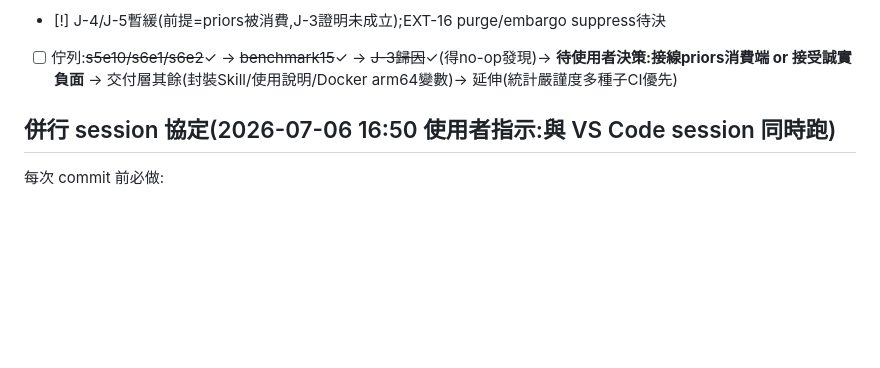
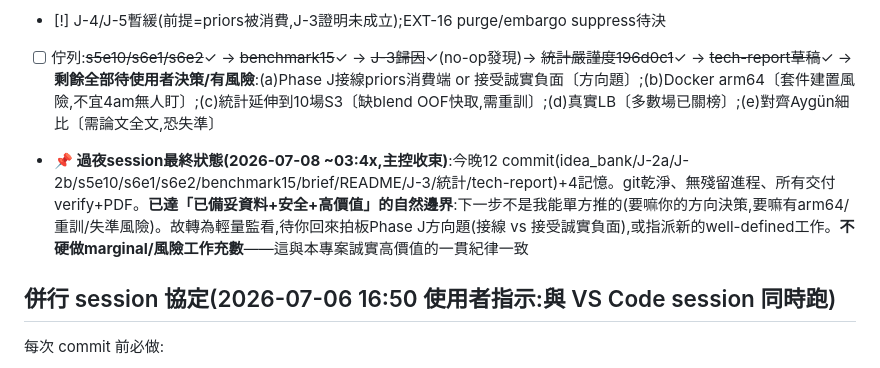
Before and after one commit to 930731haohao-afk/kaggle-agent, a Markdown page: .superpowers/overnight-plan.md, the part around the change. Rendered like a GitHub page; blank space fills up the shorter version.

```diff
--- a/.superpowers/overnight-plan.md
+++ b/.superpowers/overnight-plan.md
@@ -57,7 +57,8 @@ s4e1 → s4e11 → s5e10 → s6e1 → s6e2(小→大/舊→新;s6e2 有既有訓
 - [x] benchmark 擴15場(2026-07-08,**commit 66fc3f4**):build_benchmark_table.py加cross-season builder(硬編stage→exp+assert),16列;SUMMARY §6升級verify-traceable五場表。交付層:成果簡報PROJECT_BRIEF(69e1dd3)+頂層README(b24be43)
 - [x] **Phase J J-3 階段5歸因(2026-07-08,關鍵發現,commit待下)**:建run_s3e3_v4.py單一變因(只換suggest_priors_v4(mode)),mode='off'逐字==v3閘門過、ext淨新注入2條[EXT]。**結果 off vs ext 逐位元相同(delta=構造性0)**——根因:`tree['priors']`是**write-only**,搜尋算子(種子/mutation/propose_child/select/評估器)全不讀它,`[PRIOR Pk]`是driver作者手寫。∴階段5注入現行架構下是no-op。詳見docs/phase_j_j3_findings.md+記憶tree-priors-write-only。⚠️此發現同時牽動:(a)Phase J方向(J-4/J-5原schema歸因**前提不成立、暫緩**;真正下一步=把priors接進propose_child/種子);(b)報告「先驗注入」語言需誠實校準(知識有引導但透過手寫種子,非自動plumbing);(c)階段4樹搜尋價值仍真實(來自搜尋機制本身)。**wiring vs 接受誠實負面結果=方向題,留使用者決定,勿自行大改**。brief階段5措辭已誠實校準
 - [!] J-4/J-5暫緩(前提=priors被消費,J-3證明未成立);EXT-16 purge/embargo suppress待決
-- [ ] 佇列:~~s5e10/s6e1/s6e2~~✓ → ~~benchmark15~~✓ → ~~J-3歸因~~✓(得no-op發現)→ **待使用者決策:接線priors消費端 or 接受誠實負面** → 交付層其餘(封裝Skill/使用說明/Docker arm64變數)→ 延伸(統計嚴謹度多種子CI優先)
+- [ ] 佇列:~~s5e10/s6e1/s6e2~~✓ → ~~benchmark15~~✓ → ~~J-3歸因~~✓(no-op發現)→ ~~統計嚴謹度196d0c1~~✓ → ~~tech-report草稿~~✓ → **剩餘全部待使用者決策/有風險**:(a)Phase J接線priors消費端 or 接受誠實負面〔方向題〕;(b)Docker arm64〔套件建置風險,不宜4am無人盯〕;(c)統計延伸到10場S3〔缺blend OOF快取,需重訓〕;(d)真實LB〔多數場已關榜〕;(e)對齊Aygün細比〔需論文全文,恐失準〕
+- **📌 過夜session最終狀態(2026-07-08 ~03:4x,主控收束)**:今晚12 commit(idea_bank/J-2a/J-2b/s5e10/s6e1/s6e2/benchmark15/brief/README/J-3/統計/tech-report)+4記憶。git乾淨、無殘留進程、所有交付verify+PDF。**已達「已備妥資料+安全+高價值」的自然邊界**:下一步不是我能單方推的(要嘛你的方向決策,要嘛有arm64/重訓/失準風險)。故轉為輕量監看,待你回來拍板Phase J方向題(接線 vs 接受誠實負面),或指派新的well-defined工作。**不硬做marginal/風險工作充數**——這與本專案誠實高價值的一貫紀律一致
 
 ## 併行 session 協定(2026-07-06 16:50 使用者指示:與 VS Code session 同時跑)
 每次 commit 前必做:
```
Also changed, not shown: README.md (+4 -0 lines).
